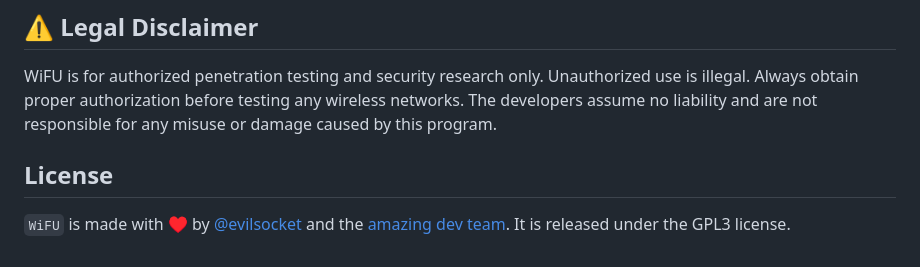
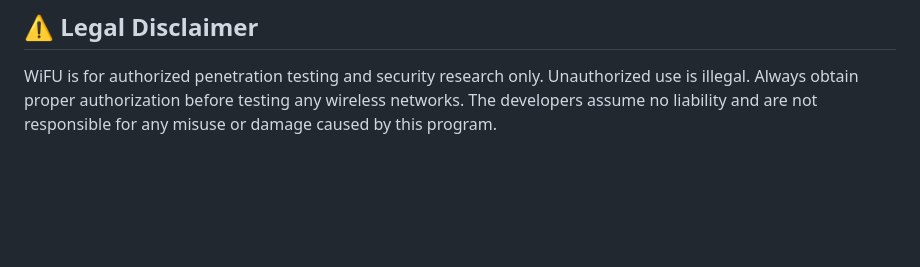
Before and after one commit to ItachiOwO/WIFU, a Markdown page: README.md, the part around the change. GitHub-like rendering; blank space fills up the shorter version.

Commit message:
Delete license information from README
Removed license section from README.md

```diff
--- a/README.md
+++ b/README.md
@@ -160,9 +160,3 @@ This will present a menu of available attacks to choose from.
 ## ⚠️ Legal Disclaimer
 
 WiFU is for authorized penetration testing and security research only. Unauthorized use is illegal. Always obtain proper authorization before testing any wireless networks. The developers assume no liability and are not responsible for any misuse or damage caused by this program.
-
-
-
-## License
-
-`WiFU` is made with ♥  by [@evilsocket](https://twitter.com/evilsocket) and the [amazing dev team](https://github.com/evilsocket/pwnagotchi/graphs/contributors). It is released under the GPL3 license.
```
